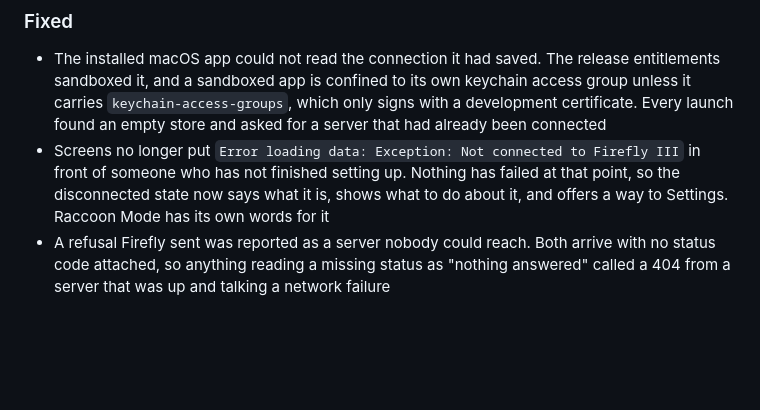
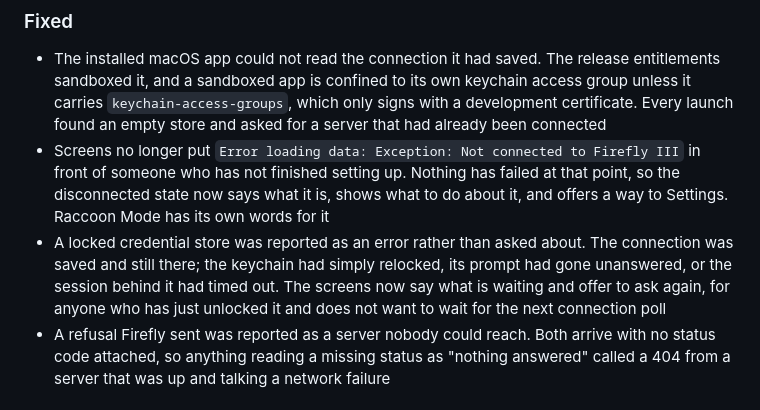
Before and after one commit to kodsama/FireRaccoon, a Markdown page: CHANGELOG.md, the part around the change. Rendered like a GitHub page; blank space fills up the shorter version.

Commit message:
Note the locked credential store in the 0.4.0 changelog

```diff
--- a/CHANGELOG.md
+++ b/CHANGELOG.md
@@ -35,6 +35,11 @@ and this project adheres to [Semantic Versioning](https://semver.org/spec/v2.0.0
   failed at that point, so the disconnected state now says what it is, shows
   what to do about it, and offers a way to Settings. Raccoon Mode has its own
   words for it
+- A locked credential store was reported as an error rather than asked about.
+  The connection was saved and still there; the keychain had simply relocked,
+  its prompt had gone unanswered, or the session behind it had timed out. The
+  screens now say what is waiting and offer to ask again, for anyone who has
+  just unlocked it and does not want to wait for the next connection poll
 - A refusal Firefly sent was reported as a server nobody could reach. Both
   arrive with no status code attached, so anything reading a missing status as
   "nothing answered" called a 404 from a server that was up and talking a
```
